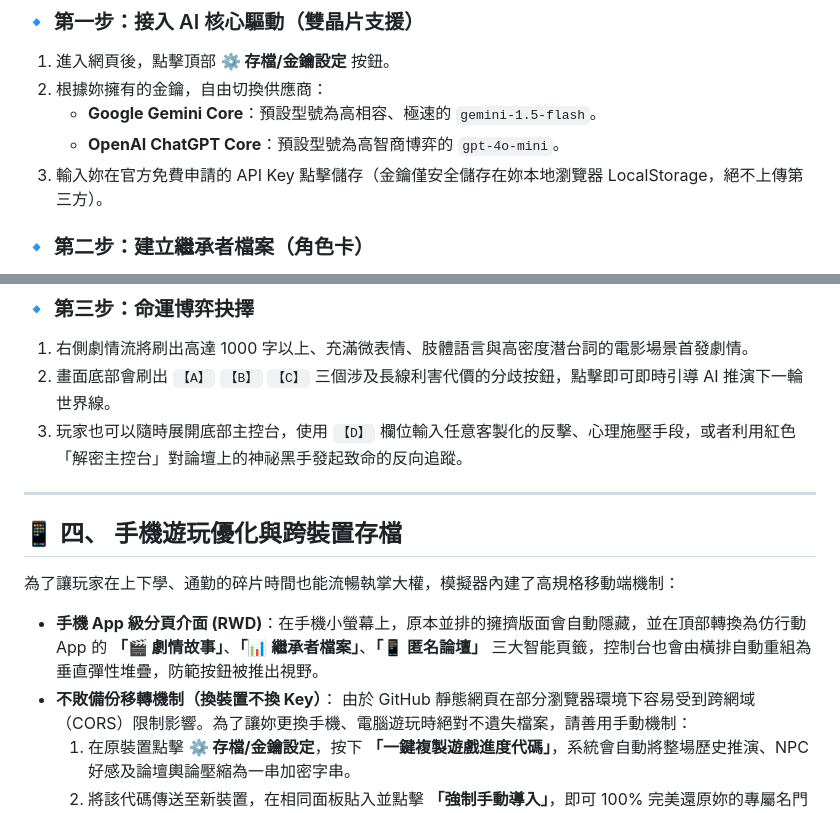
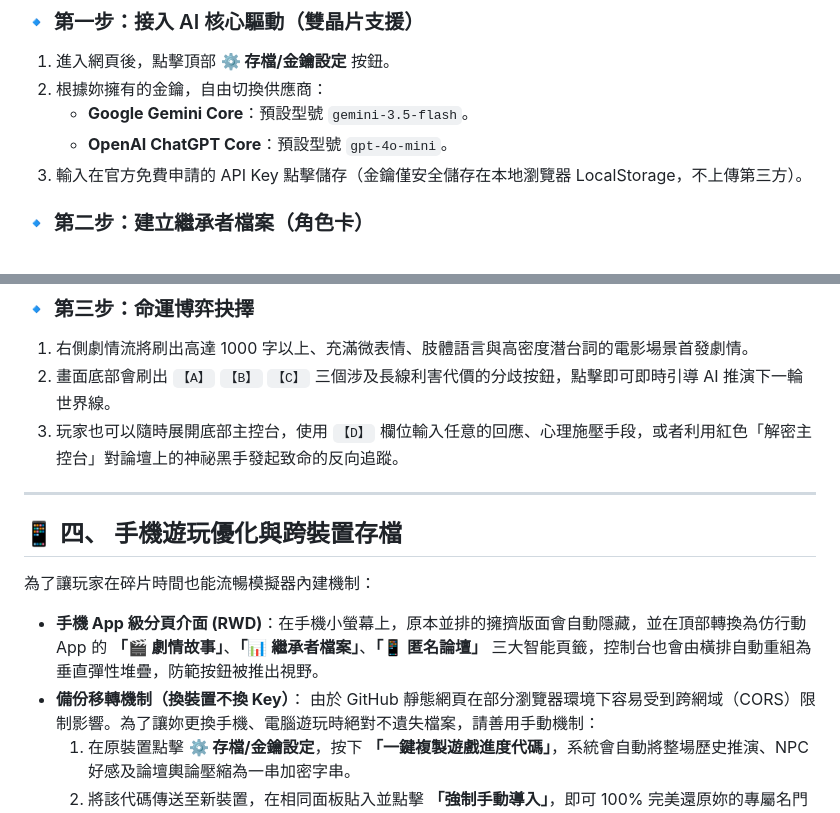
Before and after one commit to Ya-Cing/korean-academy-game, a Markdown page: README.md, 2 parts joined by grey strips. Drawn GitHub-style.

```diff
--- a/README.md
+++ b/README.md
@@ -51,9 +51,9 @@ HeraLink 論壇上的發言者皆使用隨機生成的十六進制匿名代碼
 ### 🔹 第一步：接入 AI 核心驅動（雙晶片支援）
 1. 進入網頁後，點擊頂部 **⚙️ 存檔/金鑰設定** 按鈕。
 2. 根據妳擁有的金鑰，自由切換供應商：
-   * **Google Gemini Core**：預設型號為高相容、極速的 `gemini-1.5-flash`。
-   * **OpenAI ChatGPT Core**：預設型號為高智商博弈的 `gpt-4o-mini`。
-3. 輸入妳在官方免費申請的 API Key 點擊儲存（金鑰僅安全儲存在妳本地瀏覽器 LocalStorage，絕不上傳第三方）。
+   * **Google Gemini Core**：預設型號 `gemini-3.5-flash`。
+   * **OpenAI ChatGPT Core**：預設型號 `gpt-4o-mini`。
+3. 輸入在官方免費申請的 API Key 點擊儲存（金鑰僅安全儲存在本地瀏覽器 LocalStorage，不上傳第三方）。
 
 ### 🔹 第二步：建立繼承者檔案（角色卡）
 金鑰驗證通過後，畫面將拉起創角彈窗。模擬器保留了最嚴格的豪門背景子欄位，年級、年齡與校園狀態全面**下拉選單化**以防格式錯位：
@@ -65,16 +65,16 @@ HeraLink 論壇上的發言者皆使用隨機生成的十六進制匿名代碼
 ### 🔹 第三步：命運博弈抉擇
 1. 右側劇情流將刷出高達 1000 字以上、充滿微表情、肢體語言與高密度潛台詞的電影場景首發劇情。
 2. 畫面底部會刷出 `【A】` `【B】` `【C】` 三個涉及長線利害代價的分歧按鈕，點擊即可即時引導 AI 推演下一輪世界線。
-3. 玩家也可以隨時展開底部主控台，使用 `【D】` 欄位輸入任意客製化的反擊、心理施壓手段，或者利用紅色「解密主控台」對論壇上的神祕黑手發起致命的反向追蹤。
+3. 玩家也可以隨時展開底部主控台，使用 `【D】` 欄位輸入任意的回應、心理施壓手段，或者利用紅色「解密主控台」對論壇上的神祕黑手發起致命的反向追蹤。
 
 ---
 
 ## 📱 四、 手機遊玩優化與跨裝置存檔
 
-為了讓玩家在上下學、通勤的碎片時間也能流暢執掌大權，模擬器內建了高規格移動端機制：
+為了讓玩家在碎片時間也能流暢模擬器內建機制：
 
 * **手機 App 級分頁介面 (RWD)**：在手機小螢幕上，原本並排的擁擠版面會自動隱藏，並在頂部轉換為仿行動 App 的 **「🎬 劇情故事」**、**「📊 繼承者檔案」**、**「📱 匿名論壇」** 三大智能頁籤，控制台也會由橫排自動重組為垂直彈性堆疊，防範按鈕被推出視野。
-* **不敗備份移轉機制（換裝置不換 Key）**：
+* **備份移轉機制（換裝置不換 Key）**：
     由於 GitHub 靜態網頁在部分瀏覽器環境下容易受到跨網域（CORS）限制影響。為了讓妳更換手機、電腦遊玩時絕對不遺失檔案，請善用手動機制：
     1. 在原裝置點擊 **⚙️ 存檔/金鑰設定**，按下 **「一鍵複製遊戲進度代碼」**，系統會自動將整場歷史推演、NPC 好感及論壇輿論壓縮為一串加密字串。
     2. 將該代碼傳送至新裝置，在相同面板貼入並點擊 **「強制手動導入」**，即可 100% 完美還原妳的專屬名門命運線！
```
